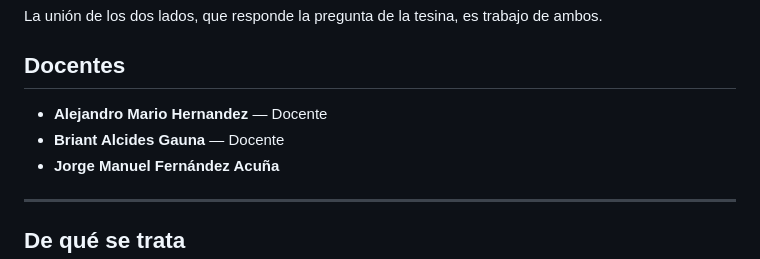
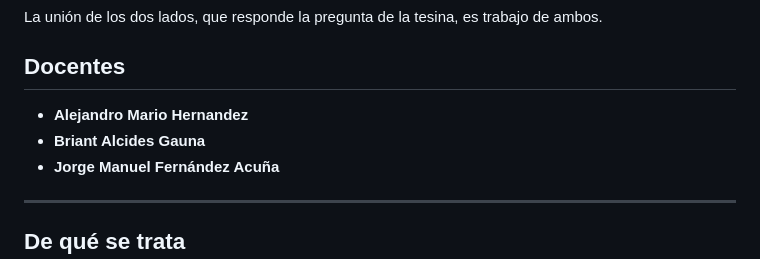
Before and after one commit to ginofrigoni/frigoni-diddi-shock-bursatil, a Markdown page: README.md, the part around the change. GitHub-like rendering.

Commit message:
Remove duplicate entries for docentes in README

```diff
--- a/README.md
+++ b/README.md
@@ -33,8 +33,8 @@ La unión de los dos lados, que responde la pregunta de la tesina, es trabajo de
 
 ## Docentes
 
-- **Alejandro Mario Hernandez** — Docente
-- **Briant Alcides Gauna** — Docente
+- **Alejandro Mario Hernandez**
+- **Briant Alcides Gauna**
 - **Jorge Manuel Fernández Acuña**
 
 ---
```
